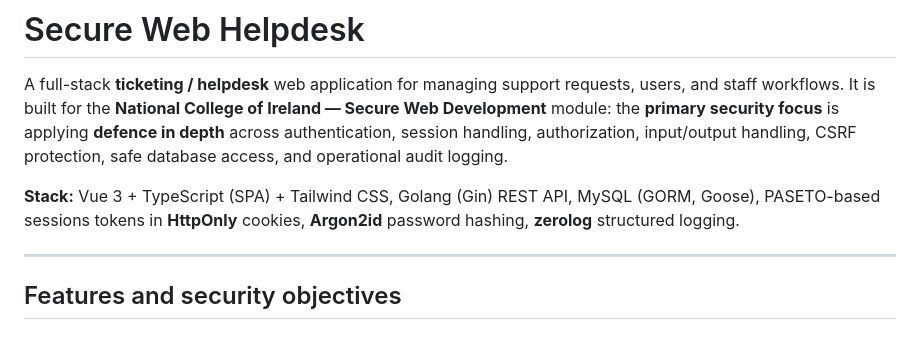
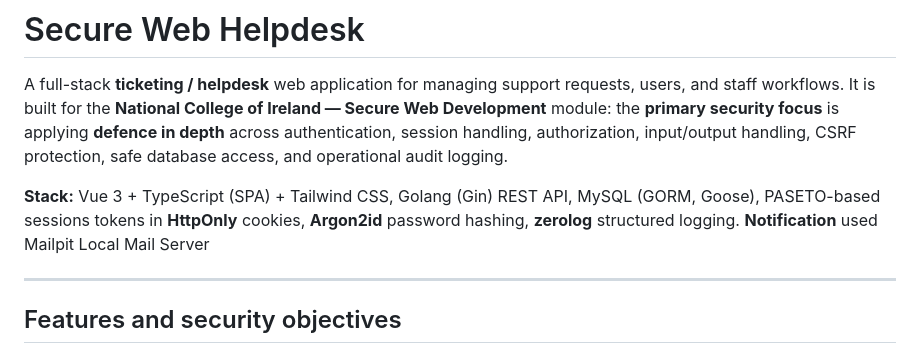
Before and after one commit to chis0m/helpdesk, a Markdown page: README.md, the part around the change. GitHub-like rendering.

Commit message:
Update README with Mailpit Local Mail Server
Added Mailpit Local Mail Server to the tech stack.

```diff
--- a/README.md
+++ b/README.md
@@ -2,7 +2,7 @@
 
 A full-stack **ticketing / helpdesk** web application for managing support requests, users, and staff workflows. It is built for the **National College of Ireland — Secure Web Development** module: the **primary security focus** is applying **defence in depth** across authentication, session handling, authorization, input/output handling, CSRF protection, safe database access, and operational audit logging.
 
-**Stack:** Vue 3 + TypeScript (SPA) + Tailwind CSS, Golang (Gin) REST API, MySQL (GORM, Goose), PASETO-based sessions tokens in **HttpOnly** cookies, **Argon2id** password hashing, **zerolog** structured logging.
+**Stack:** Vue 3 + TypeScript (SPA) + Tailwind CSS, Golang (Gin) REST API, MySQL (GORM, Goose), PASETO-based sessions tokens in **HttpOnly** cookies, **Argon2id** password hashing, **zerolog** structured logging. **Notification** used Mailpit Local Mail Server
 
 ---
 
```
